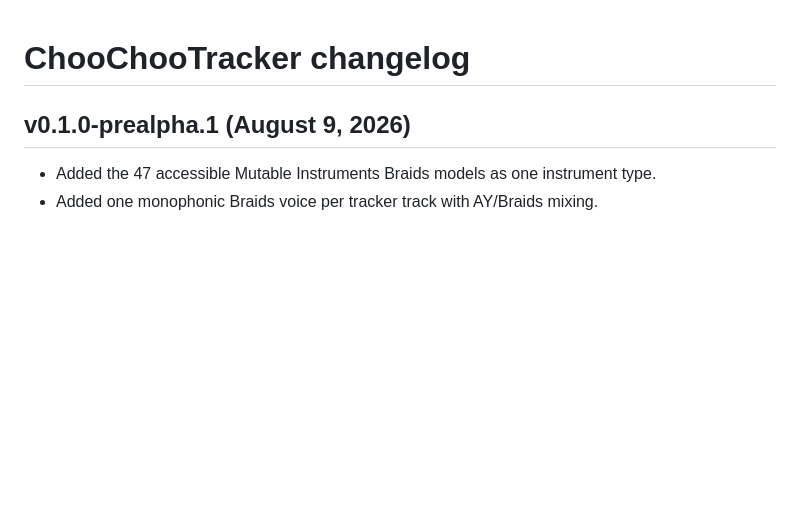
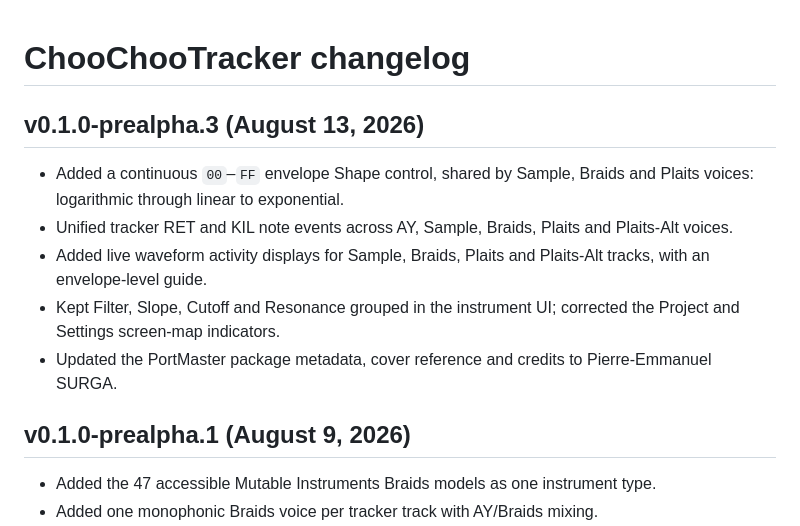
Before and after one commit to paiheulevrai/Choochootracker, a Markdown page: CHANGELOG.md, the part around the change. Rendered like a GitHub page; blank space fills up the shorter version.

Commit message:
Document prealpha.3 release

```diff
--- a/CHANGELOG.md
+++ b/CHANGELOG.md
@@ -1,4 +1,17 @@
 # ChooChooTracker changelog
+
+## v0.1.0-prealpha.3 (August 13, 2026)
+
+- Added a continuous `00`–`FF` envelope Shape control, shared by Sample,
+  Braids and Plaits voices: logarithmic through linear to exponential.
+- Unified tracker RET and KIL note events across AY, Sample, Braids, Plaits
+  and Plaits-Alt voices.
+- Added live waveform activity displays for Sample, Braids, Plaits and
+  Plaits-Alt tracks, with an envelope-level guide.
+- Kept Filter, Slope, Cutoff and Resonance grouped in the instrument UI;
+  corrected the Project and Settings screen-map indicators.
+- Updated the PortMaster package metadata, cover reference and credits to
+  Pierre-Emmanuel SURGA.
 
 ## v0.1.0-prealpha.1 (August 9, 2026)
 
```
